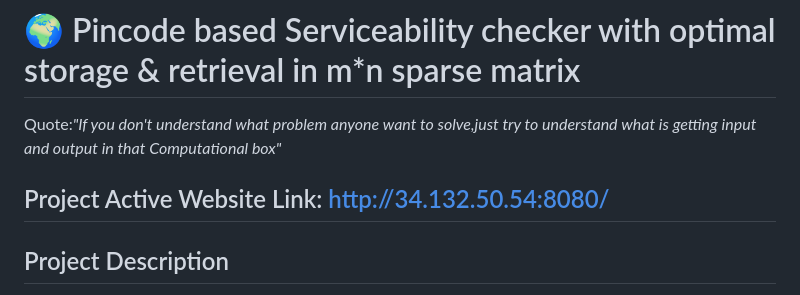
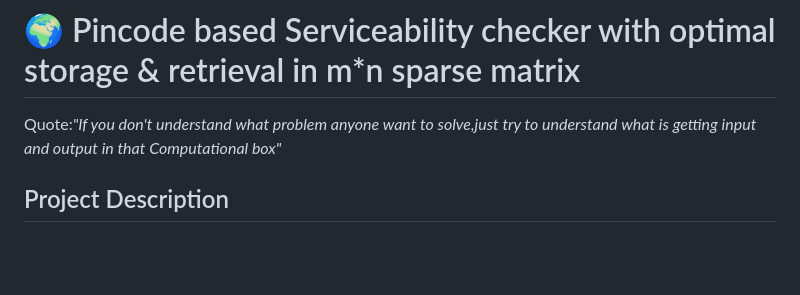
Before and after one commit to ShubhamDas8981/Storage_optimization_build_for_bharat, a Markdown page: README.md, the part around the change. Rendered like a GitHub page; blank space fills up the shorter version.

```diff
--- a/README.md
+++ b/README.md
@@ -1,6 +1,6 @@
 # 🌍 Pincode based Serviceability checker with optimal storage & retrieval in m*n sparse matrix
 Quote:*"If you don't understand what problem anyone want to solve,just try to understand what is getting input and output in that Computational box"*
-## Project Active Website Link: http://34.132.50.54:8080/
+
 ## Project Description
  <p>Pincode based serviceability allows merchants to define the pincodes where they can deliver their products & services,
 i.e. merchants define the pincodes they serve and buyer apps verify whether a particular pincode (of buyer) can be served by any of the available merchants;</p>
```
